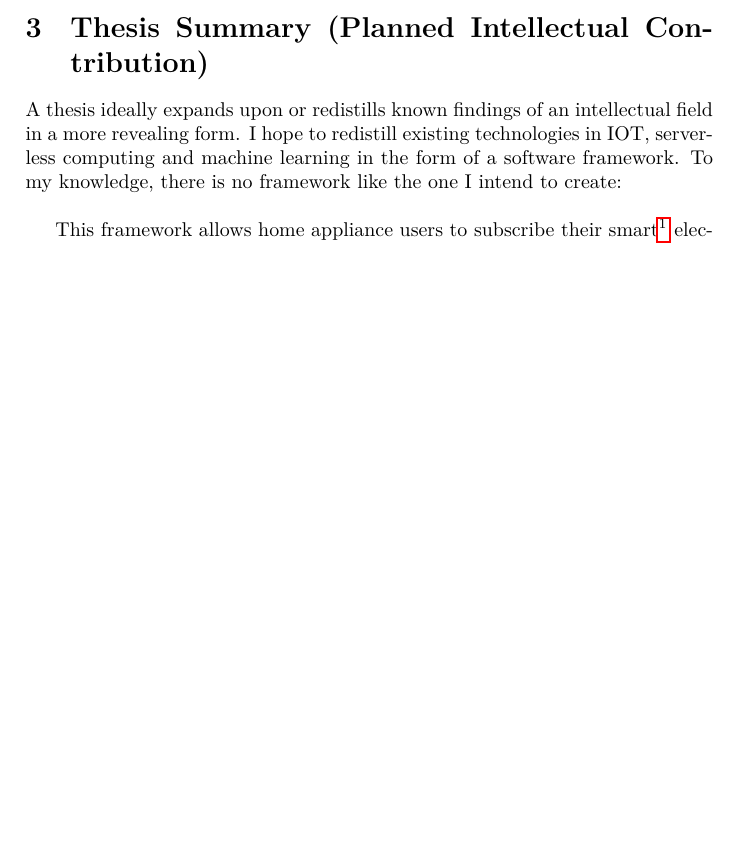
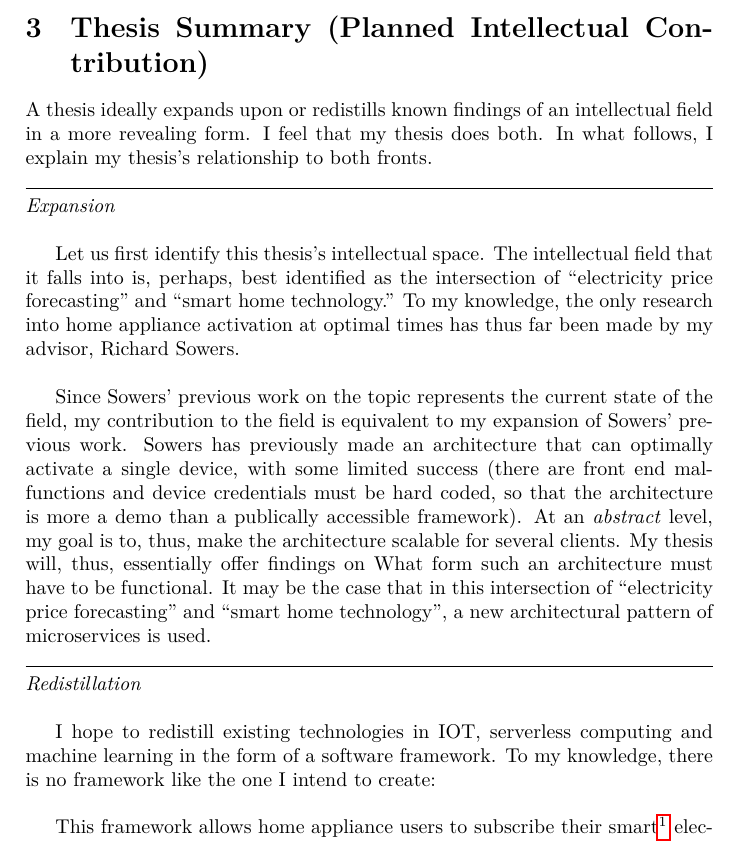
Before and after one commit to yogabbagabb/senior_thesis, a LaTeX document (progress_logs/fa18.tex): part of page 3 of 6 before the commit and part of page 3 of 7 after it, cut so that both start at the same text, the shorter picture padded with empty space. The pictures show the PDF file progress_logs/fa18.pdf that the author committed with the source.

Commit message:
I further abstracted my explanation of my proposed contribution

```diff
--- a/progress_logs/fa18.tex
+++ b/progress_logs/fa18.tex
@@ -37,7 +37,19 @@ First, let us identify hours from the beginning of a day (ie 12:00 AM) to the da
 
 
 \section{Thesis Summary (Planned Intellectual Contribution)}
-A thesis ideally expands upon or redistills known findings of an intellectual field in a more revealing form. I hope to redistill existing technologies in IOT, serverless computing and machine learning in the form of a software framework. To my knowledge, there is no framework like the one I intend to create: \\
+A thesis ideally expands upon or redistills known findings of an intellectual field in a more revealing form. I feel that my thesis does both. In what follows, I explain my thesis's relationship to both fronts.
+
+\breathe \\
+\textit{Expansion} \\
+
+Let us first identify this thesis's intellectual space. The intellectual field that it falls into is, perhaps, best identified as the intersection of ``electricity price forecasting'' and ``smart home technology.'' To my knowledge, the only research into home appliance activation at optimal times has thus far been made by my advisor, Richard Sowers.  \\
+
+Since Sowers' previous work on the topic represents the current state of the field, my contribution to the field is equivalent to my expansion of Sowers' previous work. Sowers has previously made an architecture that can optimally activate a single device, with some limited success (there are front end malfunctions and device credentials must be hard coded, so that the architecture is more a demo than a publically accessible framework). At an \textit{abstract} level, my goal is to, thus, make the architecture scalable for several clients. My thesis will, thus, essentially offer findings on What form such an architecture must have to be functional. It may be the case that in this intersection of ``electricity price forecasting'' and ``smart home technology'', a new architectural pattern of microservices is used.
+
+\breathe \\
+\textit{Redistillation} \\
+
+I hope to redistill existing technologies in IOT, serverless computing and machine learning in the form of a software framework. To my knowledge, there is no framework like the one I intend to create: \\
 
 This framework allows home appliance users to subscribe their smart\footnote{I assume that the appliance already has an imbedded controller that can turn on the appliance after receiving an authenticated post request} electronic
 appliances  to be activated at ``optimal times.'' An optimal time is defined in more detail in the background section. \footnote{Informally, an optimal time is a point in time beginning a time interval over which it is cheapest for a home user to run an appliance. This time interval falls between 11 PM to 5 AM.} \\
```
Also changed, not shown: progress_logs/fa18.pdf, 4 other files.
